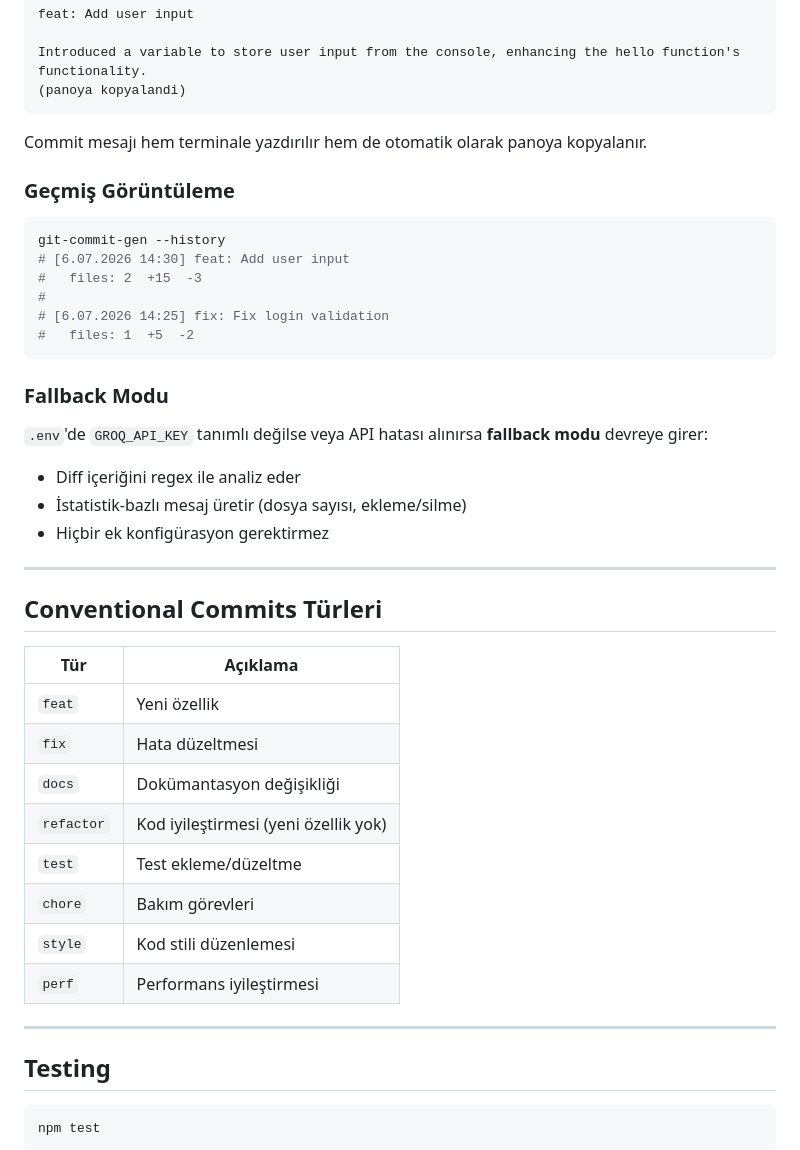
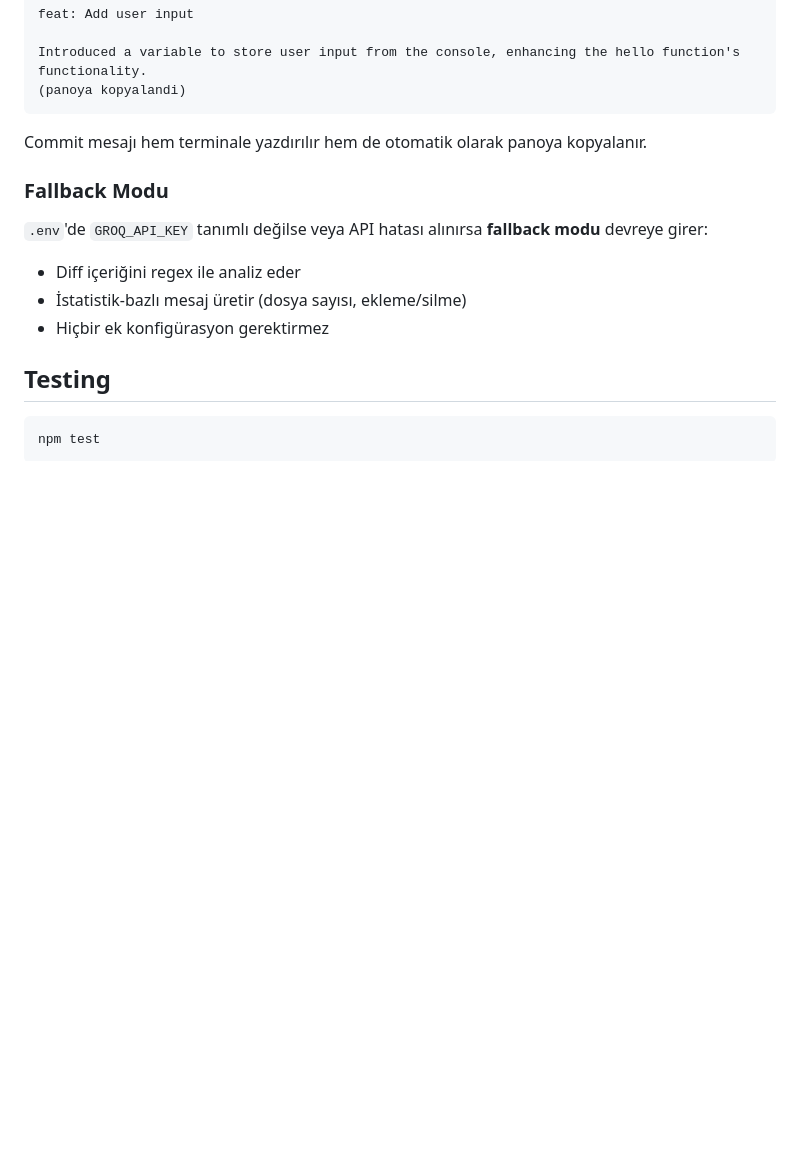
Before and after one commit to OsmanBzdmr/Git_Commit_Generator, a Markdown page: README.md, the part around the change. GitHub-like rendering; blank space fills up the shorter version.

Commit message:
docs: remove redundant sections

````diff
--- a/README.md
+++ b/README.md
@@ -123,40 +123,12 @@ Introduced a variable to store user input from the console, enhancing the hello
 
 Commit mesajı hem terminale yazdırılır hem de otomatik olarak panoya kopyalanır.
 
-### Geçmiş Görüntüleme
-
-```bash
-git-commit-gen --history
-# [6.07.2026 14:30] feat: Add user input
-#   files: 2  +15  -3
-#
-# [6.07.2026 14:25] fix: Fix login validation
-#   files: 1  +5  -2
-```
-
 ### Fallback Modu
 
 `.env`'de `GROQ_API_KEY` tanımlı değilse veya API hatası alınırsa **fallback modu** devreye girer:
 - Diff içeriğini regex ile analiz eder
 - İstatistik-bazlı mesaj üretir (dosya sayısı, ekleme/silme)
 - Hiçbir ek konfigürasyon gerektirmez
-
----
-
-## Conventional Commits Türleri
-
-| Tür | Açıklama |
-|-----|----------|
-| `feat` | Yeni özellik |
-| `fix` | Hata düzeltmesi |
-| `docs` | Dokümantasyon değişikliği |
-| `refactor` | Kod iyileştirmesi (yeni özellik yok) |
-| `test` | Test ekleme/düzeltme |
-| `chore` | Bakım görevleri |
-| `style` | Kod stili düzenlemesi |
-| `perf` | Performans iyileştirmesi |
-
----
 
 ## Testing
 
````
